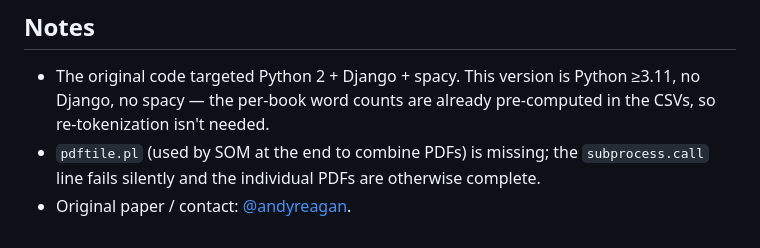
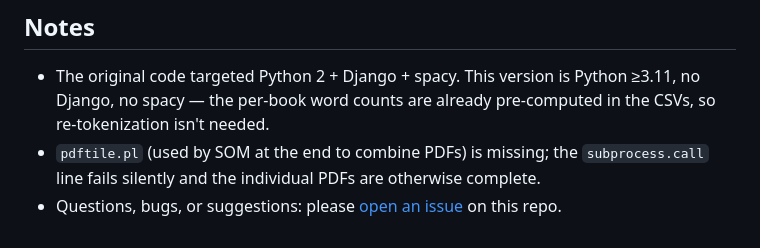
Before and after one commit to andyreagan/core-stories, a Markdown page: README.md, the part around the change. GitHub-like rendering.

Commit message:
Replace twitter contact with link to repo issues
Co-Authored-By: Claude Opus 4.7 <noreply@anthropic.com>

```diff
--- a/README.md
+++ b/README.md
@@ -145,4 +145,4 @@ Downloads 5 books from gutenberg.org, runs them through `build_csvs.py` + `build
 
 - The original code targeted Python 2 + Django + spacy. This version is Python ≥3.11, no Django, no spacy — the per-book word counts are already pre-computed in the CSVs, so re-tokenization isn't needed.
 - `pdftile.pl` (used by SOM at the end to combine PDFs) is missing; the `subprocess.call` line fails silently and the individual PDFs are otherwise complete.
-- Original paper / contact: [@andyreagan](https://twitter.com/andyreagan).
+- Questions, bugs, or suggestions: please [open an issue](https://github.com/andyreagan/core-stories/issues) on this repo.
```
